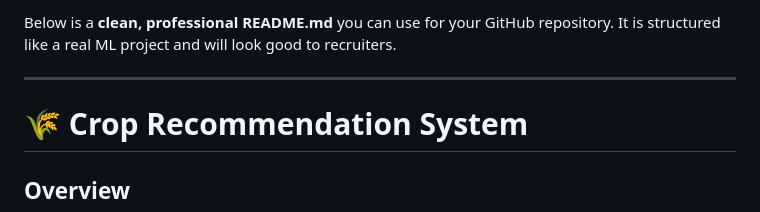
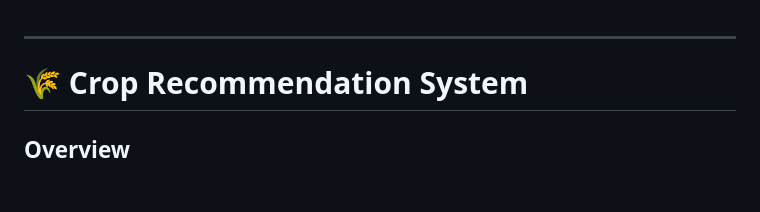
Before and after one commit to sampath-2006/CropRecomendationSystem, a Markdown page: README.md, the part around the change. GitHub-like rendering; blank space fills up the shorter version.

```diff
--- a/README.md
+++ b/README.md
@@ -1,4 +1,3 @@
-Below is a **clean, professional README.md** you can use for your GitHub repository. It is structured like a real ML project and will look good to recruiters.
 
 ---
 
```
